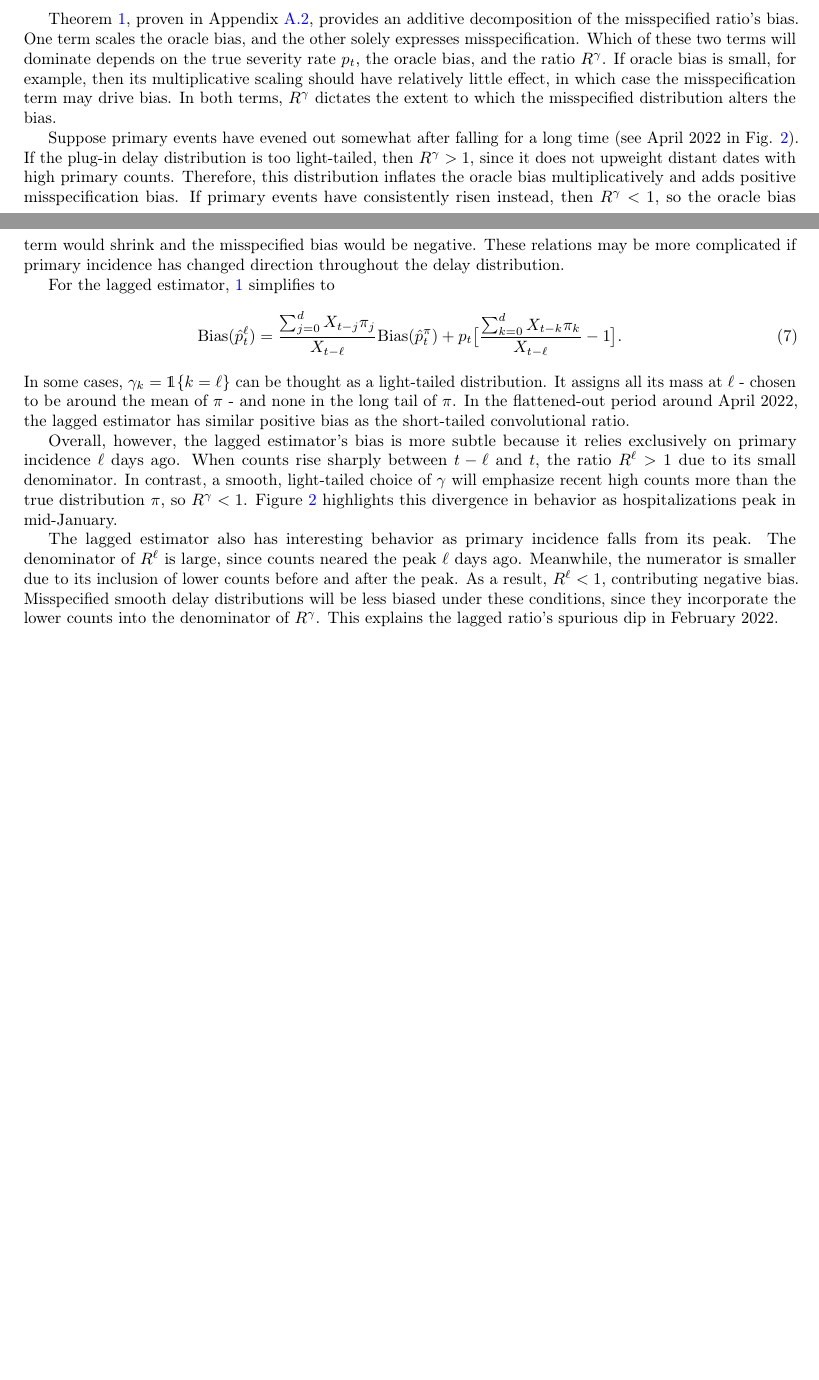
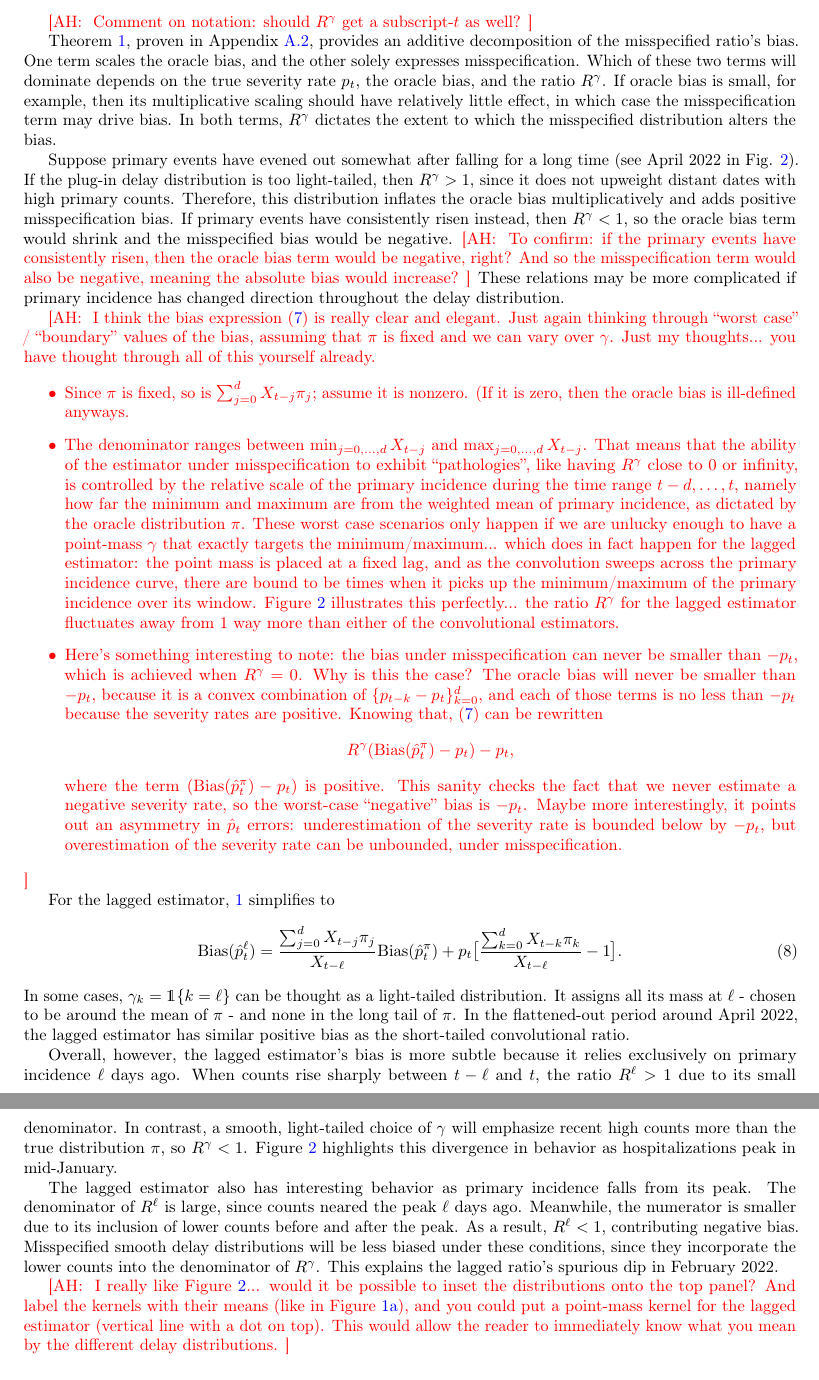
Before and after one commit to jeremy-goldwasser/Severity-Bias, a LaTeX paper (main.tex): two parts of pages 4 and 5 of 19 before the commit and two parts of pages 5 and 6 of 20 after it, joined at a grey line, cut at the place of the change, the shorter picture padded with empty space. Compiled offline with pdfLaTeX.

Commit message:
Comments up to Section 2.3

```diff
--- a/main.tex
+++ b/main.tex
@@ -208,13 +233,66 @@ Define $R^\gamma := \frac{\sum_{j=0}^d X_{t-j}\pi_j}{\sum_{j=0}^d X_{t-j}\gamma_
          % \text{Bias}(\hat{p}_t^\gamma = \frac{\sum_{j=0}^d X_{t-j}\pi_j}{\sum_{j=0}^d X_{t-j}\gamma_j}\text{Bias}(\hat{p}_t^\pi) + p_t\big[ \frac{\sum_{k=0}^d X_{t-k}\pi_k}{\sum_{j=0}^d X_{t-j}\gamma_j}-1\big].
           \text{Bias}(\hat{p}_t^\gamma) = R^\gamma\text{Bias}(\hat{p}_t^\pi) + p_t\big[ R^\gamma-1\big].
-\end{equation*}
+\end{equation}
 \end{theorem}
+\ahcomment{
+  Comment on notation: should $R^\gamma$ get a subscript-$t$ as well?
+}
 
 Theorem \ref{thm:misp}, proven in Appendix \ref{apx:misp_pf}, provides an additive decomposition of the misspecified ratio's bias. One term scales the oracle bias, and the other solely expresses misspecification. Which of these two terms will dominate depends on the true severity rate $p_t$, the oracle bias, and the ratio $R^\gamma$. If oracle bias is small, for example, then its multiplicative scaling should have relatively little effect, in which case the misspecification term may drive bias. In both terms, $R^\gamma$ dictates the extent to which the misspecified distribution alters the bias.
 % The extent of the change from the oracle bias depends on the ratio $R^\gamma$.
 % $\text{Bias}(\hat{p}_t^\pi)$.
 
-Suppose primary events have evened out somewhat after falling for a long time (see April 2022 in Fig. \ref{fig:misspecified}). If the plug-in delay distribution is too light-tailed, then $R^\gamma>1$, since it does not upweight distant dates with high primary counts. Therefore, this distribution inflates the oracle bias multiplicatively and adds positive misspecification bias. If primary events have consistently risen instead, then $R^\gamma < 1$, so the oracle bias term would shrink and the misspecified bias would be negative. These relations may be more complicated if primary incidence has changed direction throughout the delay distribution.
+Suppose primary events have evened out somewhat after falling for a long time (see April 2022 in Fig. \ref{fig:misspecified}). If the plug-in delay distribution is too light-tailed, then $R^\gamma>1$, since it does not upweight distant dates with high primary counts. Therefore, this distribution inflates the oracle bias multiplicatively and adds positive misspecification bias. If primary events have consistently risen instead, then $R^\gamma < 1$, so the oracle bias term would shrink and the misspecified bias would be negative.
+\ahcomment{
+  To confirm: if the primary events have consistently risen, then the oracle
+  bias term would be negative, right?  And so the misspecification term would
+  also be negative, meaning the absolute bias would increase?
+}
+These relations may be more complicated if primary incidence has changed direction throughout the delay distribution.
+
+\ahcomment{
+  I think the bias expression~\eqref{eq:MispBias} is really clear and
+  elegant.  Just again thinking through ``worst case'' / ``boundary'' values
+  of the bias, assuming that $\pi$ is fixed and we can vary over $\gamma$.
+  Just my thoughts... you have thought through all of this yourself already.
+
+  \begin{itemize}
+    \item Since $\pi$ is fixed, so is $\sum_{j=0}^{d} X_{t-j}\pi_j$; assume
+      it is nonzero.  (If it is zero, then the oracle bias is ill-defined
+      anyways.
+    \item The denominator ranges between $\min_{j=0,\dotsc,d} X_{t-j}$ and
+      $\max_{j=0,\dotsc,d} X_{t-j}$.  That means that the ability of the
+      estimator under misspecification to exhibit ``pathologies'', like having
+      $R^\gamma$ close to 0 or infinity, is controlled by the relative scale
+      of the primary incidence during the time range $t-d, \dotsc, t$, namely
+      how far the minimum and maximum are from the weighted mean of primary
+      incidence, as dictated by the oracle distribution $\pi$.  These
+      worst case scenarios only happen if we are unlucky enough to have
+      a point-mass $\gamma$ that exactly targets the minimum/maximum... which
+      does in fact happen for the lagged estimator: the point mass is
+      placed at a fixed lag, and as the convolution sweeps across the
+      primary incidence curve, there are bound to be times when it picks
+      up the minimum/maximum of the primary incidence over its window.
+      Figure~\ref{fig:misspecified} illustrates this perfectly... the ratio
+      $R^\gamma$ for the lagged estimator fluctuates away from 1 way more
+      than either of the convolutional estimators.
+    \item Here's something interesting to note: the bias under misspecification
+      can never be smaller than $-p_t$, which is achieved when $R^\gamma=0$.
+      Why is this the case?  The oracle bias will never be smaller than
+      $-p_t$, because it is a convex combination of $\{p_{t-k}-p_t\}_{k=0}^d$,
+      and each of those terms is no less than $-p_t$ because the severity
+      rates are positive.  Knowing that, \eqref{eq:MispBias} can be rewritten
+      \begin{equation*}
+        R^\gamma (\text{Bias}(\hat{p}_t^\pi) - p_t) - p_t,
+      \end{equation*}
+      where the term $(\text{Bias}(\hat{p}_t^\pi) - p_t)$ is positive.  This
+      sanity checks the fact that we never estimate a negative severity rate,
+      so the worst-case ``negative'' bias is $-p_t$.  Maybe more interestingly,
+      it points out an asymmetry in $\hat p_t$ errors: underestimation of the
+      severity rate is bounded below by $-p_t$, but overestimation of the
+      severity rate can be unbounded, under misspecification.
+  \end{itemize}
+}
 
 % When the plug-in delay distribution hits less mass of the incidence curve - for example, if $\gamma$ is lighter-tailed than $\pi$ and primary events are falling - then $R^\gamma > 1$.
 
@@ -239,6 +317,15 @@ The lagged estimator also has interesting behavior as primary incidence falls fr
     \caption{HFR estimates under misspecification. Convolutional ratio estimates with true delay distribution (mean 20), misshapen gammas (mean 16 and 20), and point mass (i.e. lag) at oracle mean. HHS hospitalizations, NCHS HFRs, and deaths from \eqref{eq:model}.}
     \label{fig:misspecified}
 \end{figure}
+
+\ahcomment{
+  I really like Figure~\ref{fig:misspecified}... would it be possible to inset
+  the distributions onto the top panel?  And label the kernels with their
+  means (like in Figure~\ref{fig:toy_hfr}), and you could put a point-mass
+  kernel for the lagged estimator (vertical line with a dot on top).  This
+  would allow the reader to immediately know what you mean by the different
+  delay distributions.
+}
 
 % \textcolor{brown}{For...}
 
```
Also changed, not shown: main.pdf, main.tex (39 more changed lines).
